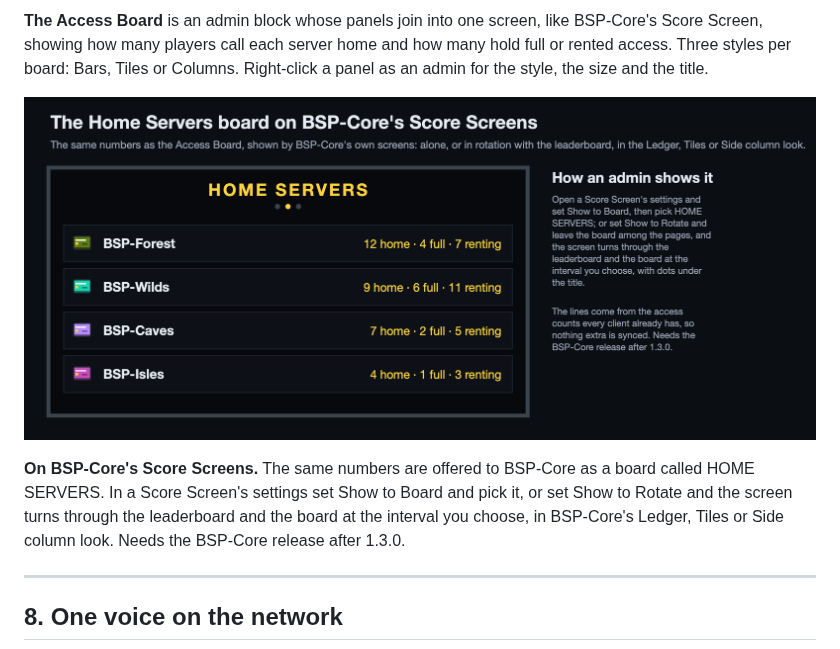
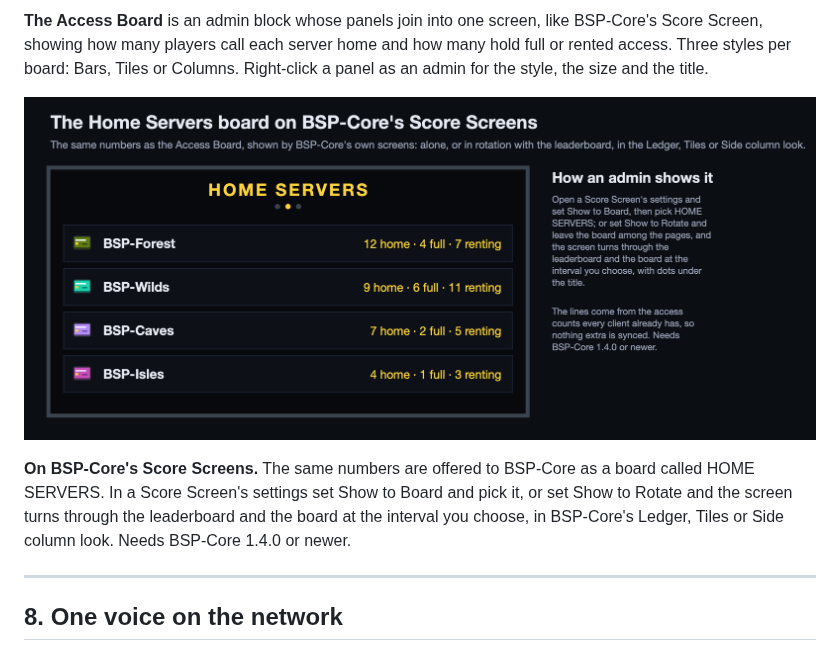
Before and after one commit to Build-Secure-Protect/BSP-Teleport, a Markdown page: docs/curseforge/DESCRIPTION.md, the part around the change. GitHub-like rendering; pictures changed too: docs/curseforge/images/score-board.png.

```diff
--- a/docs/curseforge/DESCRIPTION.md
+++ b/docs/curseforge/DESCRIPTION.md
@@ -139,7 +139,7 @@ Any portal or warp can carry rules an admin sets on the portal's ACCESS tab or t
 
 ![The Home Servers board on a Score Screen](https://raw.githubusercontent.com/Build-Secure-Protect/BSP-Teleport/main/docs/curseforge/images/score-board.png)
 
-**On BSP-Core's Score Screens.** The same numbers are offered to BSP-Core as a board called HOME SERVERS. In a Score Screen's settings set Show to Board and pick it, or set Show to Rotate and the screen turns through the leaderboard and the board at the interval you choose, in BSP-Core's Ledger, Tiles or Side column look. Needs the BSP-Core release after 1.3.0.
+**On BSP-Core's Score Screens.** The same numbers are offered to BSP-Core as a board called HOME SERVERS. In a Score Screen's settings set Show to Board and pick it, or set Show to Rotate and the screen turns through the leaderboard and the board at the interval you choose, in BSP-Core's Ledger, Tiles or Side column look. Needs BSP-Core 1.4.0 or newer.
 
 ---
 
```
Also changed, not shown: docs/TESTING.md (+1 -1 lines), docs/curseforge/CHANGELOG.md (+1 -1 lines), 4 other files.
